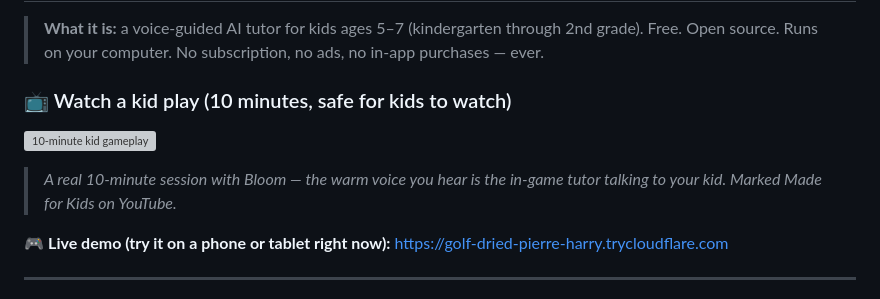
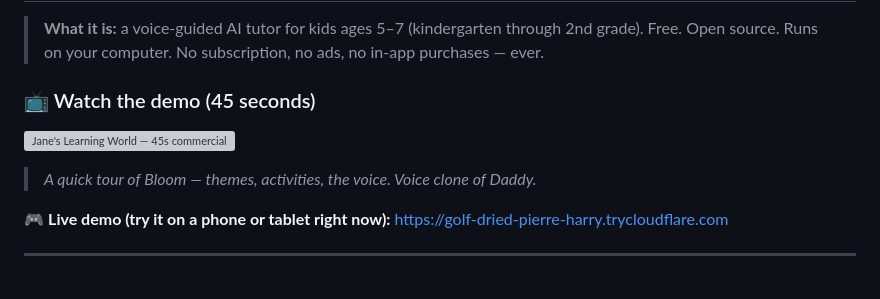
Before and after one commit to nicedreamzapp/JaneOS, a Markdown page: README.md, the part around the change. GitHub-like rendering; grey boxes are pictures that could not be loaded.

Commit message:
README: swap stale demo video for new 45s commercial
Old utoQ2ecsm64 was deleted on YouTube (mis-titled 10-min gameplay).
New Zt6d_NmvqB8 is the proper 45s demo with corrected centered intro/outro.

Co-Authored-By: Claude Opus 4.7 (1M context) <noreply@anthropic.com>

```diff
--- a/README.md
+++ b/README.md
@@ -2,11 +2,11 @@
 
 > **What it is:** a voice-guided AI tutor for kids ages 5–7 (kindergarten through 2nd grade). Free. Open source. Runs on your computer. No subscription, no ads, no in-app purchases — ever.
 
-### 📺 Watch a kid play (10 minutes, safe for kids to watch)
+### 📺 Watch the demo (45 seconds)
 
-[![10-minute kid gameplay](https://img.youtube.com/vi/utoQ2ecsm64/maxresdefault.jpg)](https://www.youtube.com/watch?v=utoQ2ecsm64)
+[![Jane's Learning World — 45s commercial](https://img.youtube.com/vi/Zt6d_NmvqB8/maxresdefault.jpg)](https://www.youtube.com/watch?v=Zt6d_NmvqB8)
 
-> *A real 10-minute session with Bloom — the warm voice you hear is the in-game tutor talking to your kid. Marked Made for Kids on YouTube.*
+> *A quick tour of Bloom — themes, activities, the voice. Voice clone of Daddy.*
 
 🎮 **Live demo (try it on a phone or tablet right now):** https://golf-dried-pierre-harry.trycloudflare.com
 
```
